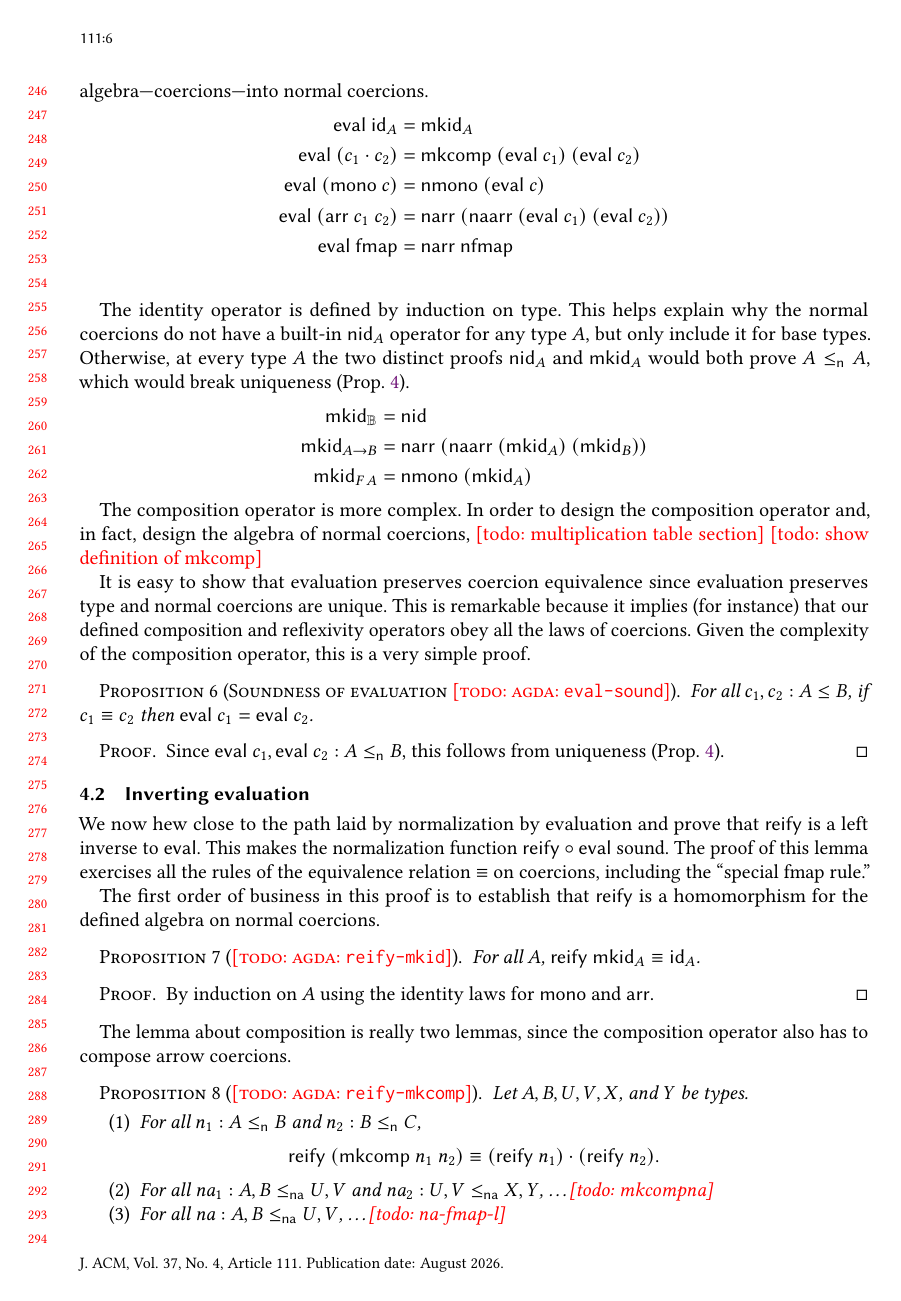
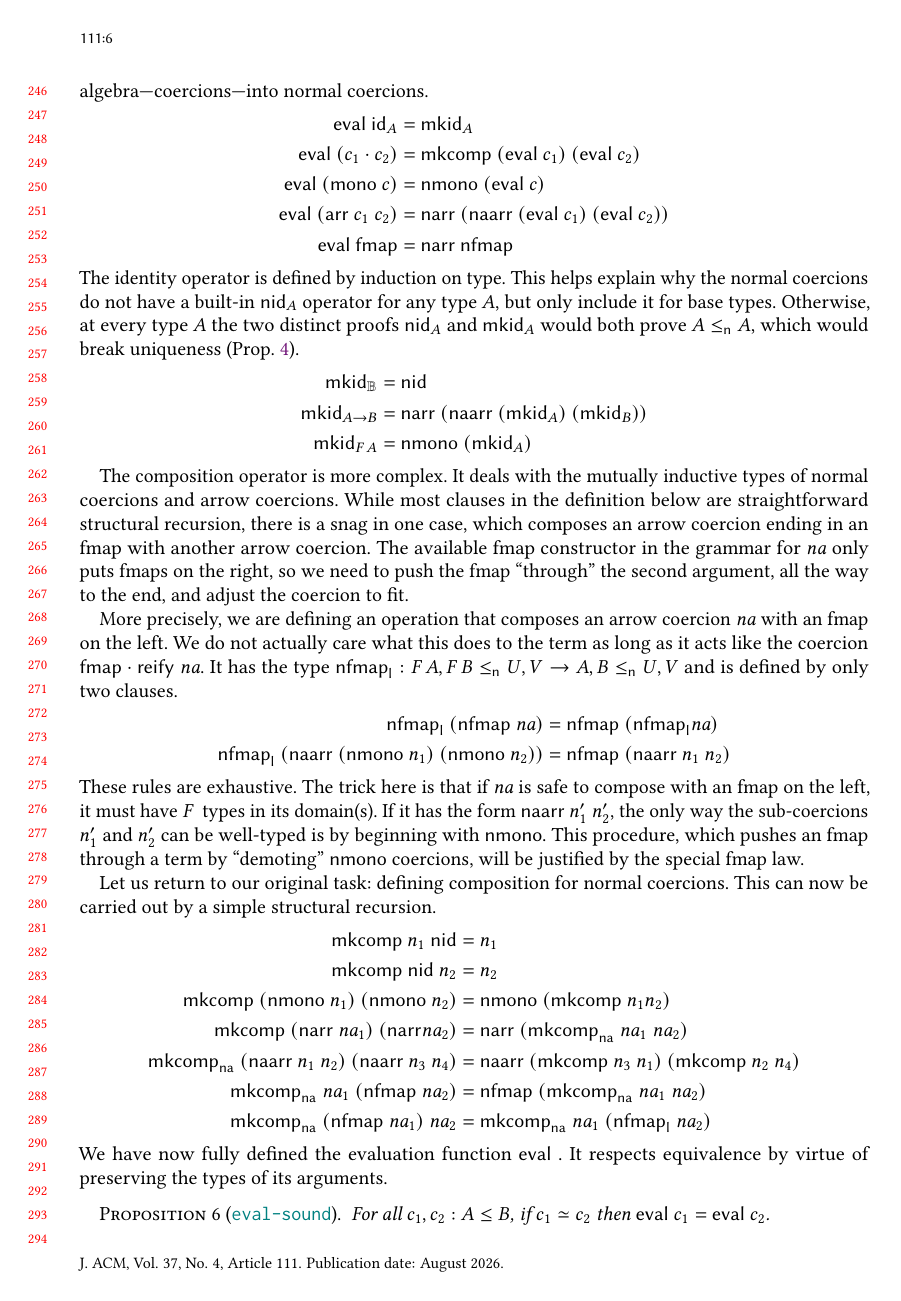
Before and after one commit to astump/fam-coercions-paper, a LaTeX paper (haskell26/paper.tex): page 6 of 8 before the commit and page 6 of 9 after it. The pictures show the PDF file haskell26/paper.pdf that the author committed with the source.

Commit message:
more in hask paper

```diff
--- a/haskell26/paper.tex
+++ b/haskell26/paper.tex
@@ -286,9 +286,9 @@ consume multiple derivations the coercion \(c\) is defined using a coercion
 combinator (Fig.~\ref{fig:coe}).
 
 \begin{definition}[Coercion congruence]
-  The equivalence relation \(\equiv\) is the least congruence \(\equiv\) such
+  The equivalence relation \(\coeeq\) is the least congruence \(\coeeq\) such
   that for all \(c : A \subty B\),
 \begin{align*}
-\ccomp{\cid{}}{c} &\equiv c \\
-\ccomp{c}{\cid{}} &\equiv c \\
-\ccomp{c_1}{(\ccomp{c_2}{c_3})} &\equiv \ccomp{(\ccomp{c_1}{c_2})}{c_3} \\
+\ccomp{\cid{}}{c} &\coeeq c \\
+\ccomp{c}{\cid{}} &\coeeq c \\
+\ccomp{c_1}{(\ccomp{c_2}{c_3})} &\coeeq \ccomp{(\ccomp{c_1}{c_2})}{c_3} \\
@@ -308 +303,0 @@ all that can be said about \(\cfmap{}\) is how it interacts with other coercions
-arrow types.
@@ -410,12 +412,12 @@ With this in hand, we can distinguish arrow coercions. In fact, the \(k\) that
 appears in the invariant for arrow subtyping counts the number of
 \(\mathsf{nfmap}\) constructors that appear in the corresponding derivation.
 
-\begin{proposition}[Uniqueness of normal forms \agdachk{ncoe-uniq}]\label{thm:uniqueness}
+\begin{proposition}[\agdachk{ncoe-uniq}]\label{thm:uniqueness}
   Let \(A, B, U\), and \(V\) be types.
   \begin{itemize}
-    \item If \(n : A \nsubty B\) and \(n' : A \nsubty B\) then \(n = n'\).
+    \item If \(n_1 : A \nsubty B\) and \(n_2 : A \nsubty B\) then \(n_1 = n_2\).
     \item If
-      \(\na : A, B \nasubty U, V\)
+      \(\na_1 : A, B \nasubty U, V\)
       and
-      \(\na' : A, B \nasubty U, V\)
+      \(\na_2 : A, B \nasubty U, V\)
       then
@@ -429,0 +431 @@ appears in the invariant for arrow subtyping counts the number of
+  \item Case \(\na_1 = \nfmap{\na_1'}\) with \(\na_1' : A, B \nasubty U, V\):
@@ -430,3 +436,4 @@ appears in the invariant for arrow subtyping counts the number of
+        \(\peel{A} = \peel{U} + 1\), a contradiction.\qedhere
 \end{itemize}
 \end{proof}
 
@@ -515,31 +521,58 @@ two distinct proofs \(\nid_A\) and \(\mkid{A}\) would both prove
   \mkid{\F A} &= \nmono\ (\mkid{A})
 \end{align*}
 
-The composition operator is more complex. In order to design the composition
-operator and, in fact, design the algebra of normal coercions,
-\todo{multiplication table section}
-\todo{show definition of mkcomp}
+The composition operator is more complex. It deals with the mutually inductive
+types of normal coercions and arrow coercions. While most clauses in the
+definition below are straightforward structural recursion, there is a snag in
+one case, which composes an arrow coercion ending in an fmap with another arrow
+coercion. The available fmap constructor in the grammar for \(\na\) only puts
+fmaps on the right, so we need to push the fmap ``through'' the second argument,
+all the way to the end, and adjust the coercion to fit.
 
-It is easy to show that evaluation preserves coercion equivalence since
-evaluation preserves type and normal coercions are unique.
-This is remarkable because it implies (for instance) that our defined
-composition and reflexivity operators obey all the laws of coercions.  Given the
-complexity of the composition operator, this is a very simple proof.
-\begin{proposition}[Soundness of evaluation \agdachk{eval-sound}]
+More precisely, we are defining an operation that composes an arrow coercion
+\(\na\) with an fmap on the left. We do not actually care what this does to the
+term as long as it acts like the coercion \(\ccomp{\cfmap}{\reify\ \na}\).
+It has the type
+\(\nfmapl : \F A, \F B \nsubty U, V \to A, B \nsubty U, V\)
+and is defined by only two clauses.
+\begin{align*}
+\nfmapl\ (\nfmap{\na}) &= \nfmap{(\nfmapl{\na})} \\
+\nfmapl\ (\naarr\ (\nmono\ n_1)\ (\nmono\ n_2)) &= \nfmap{(\naarr\ n_1\ n_2)}
+\end{align*}
+These rules are exhaustive. The trick here is that if \(\na\) is safe to compose
+with an fmap on the left, it must have \(\F\) types in its domain(s). If it has
+the form \(\naarr\ n_1'\ n_2'\), the only way the sub-coercions \(n_1'\) and
+\(n_2'\) can be well-typed is by beginning with \(\nmono\).  This procedure,
+which pushes an fmap through a term by ``demoting'' \(\nmono\) coercions,
+will be justified by the special fmap law.
+
+Let us return to our original task: defining composition for normal coercions.
+This can now be carried out by a simple structural recursion.
+\begin{align*}
+  \mkcomp\ n_1\ \nid &= n_1 \\
+  \mkcomp\ \nid\ n_2 &= n_2\\
+  \mkcomp\ (\nmono\ n_1)\ (\nmono\ n_2) &= \nmono\ (\mkcomp\ n_1 n_2) \\
+  \mkcomp\ (\narr\ \na_1)\ (\narr \na_2) &= \narr\ (\mkcompna\ \na_1\ \na_2) \\
+  \mkcompna\ (\naarr\ n_1\ n_2)\ (\naarr\ n_3\ n_4) &= \naarr\ (\mkcomp\ n_3\ n_1)\ (\mkcomp\ n_2\ n_4) \\
+  \mkcompna\  \na_1\ (\nfmap{\na_2})&= \nfmap{(\mkcompna\ \na_1\ \na_2)} \\
+  \mkcompna\ (\nfmap{\na_1})\ \na_2 &= \mkcompna\ \na_1\ (\nfmapl\ \na_2)
+\end{align*}
+We have now fully defined the evaluation function \(\eval\).  It respects equivalence by virtue of preserving the types of its arguments.
+\begin{proposition}[\agdachk{eval-sound}]
   For all \(c_1, c_2 : A \subty B\),
-  if \(c_1 \equiv c_2\) then \(\eval{c_1} = \eval{c_2}\).
+  if \(c_1 \coeeq c_2\) then \(\eval{c_1} = \eval{c_2}\).
 \end{proposition}
 \begin{proof}
   Since \(\eval{c_1}, \eval{c_2} : A \nsubty B\), this follows from
   uniqueness (Prop.~\ref{thm:uniqueness}).
 \end{proof}
 
-\subsection{Inverting evaluation}
+\subsection{Reification inverts evaluation}
 We now hew close to the path laid by normalization by evaluation and prove that
 \(\reify\) is a left inverse to \(\mathsf{eval}\). This makes the normalization
 function \(\reify \circ \mathsf{eval}\) sound. The proof of this lemma exercises
-all the rules of the equivalence relation \(\equiv\) on coercions,
-including the ``special fmap rule.''
+all the rules of the equivalence relation \(\coeeq\) on coercions,
+including the special fmap rule.
 
 The first order of business in this proof is to establish that \(\reify\) is a
 homomorphism for the defined algebra on normal coercions.
@@ -550,21 +583,24 @@ homomorphism for the defined algebra on normal coercions.
   By induction on \(A\) using the identity laws for \(\cmono\) and \(\carr\).
 \end{proof}
 
-The lemma about composition is really two lemmas, since the composition operator
-also has to compose arrow coercions.
+\begin{proposition}[\agdachk{reify-na-fmap-l}]
+  If \(\na : \F A, \F B \nasubty U, V\) then
+          \[\reifyna\ (\nfmapl\ \na) \coeeq \ccomp{\cfmap}{\creifyna\ \na}.\]
+\end{proposition}
+
 \begin{proposition}[\agdachk{reify-mkcomp}]\label{reify-mkcomp}
   Let \(A, B, U, V, X\), and \(Y\) be types.
   \begin{enumerate}
     \item For all \(n_1 : A \nsubty B\) and \(n_2 : B \nsubty C\),
-  \[\reify\ (\mkcomp\ n_1\ n_2) \equiv \ccomp{(\reify\ n_1)}{(\reify\ n_2)}.\]
-    \item For all \(\na_1 : A, B \nasubty U, V\) and \(\na_2 : U, V \nasubty X, Y\), \dots \todo{mkcompna}
-    \item For all \(\na : A, B \nasubty U, V\), \dots \todo{na-fmap-l}
+  \[\reify\ (\mkcomp\ n_1\ n_2) \coeeq \ccomp{(\reify\ n_1)}{(\reify\ n_2)}.\]
+    \item For all \(\na_1 : A, B \nasubty U, V\) and \(\na_2 : U, V \nasubty X, Y\),
+          \[\reifyna\ (\mkcompna\ \na_1\ \na_2) \coeeq \ccomp{(\reifyna\ \na_1)}{(\reifyna\ \na_2)}\].
   \end{enumerate}
 \end{proposition}
 
 Now we can prove that reify inverts evaluation.
-\begin{lemma}[Reify-eval \agdachk{reify-eval}]\label{reify-eval}
-  If \(c : A \subty B\), then \(\reify\ \eval{c} \equiv c\).
+\begin{lemma}[\agdachk{reify-eval}]\label{reify-eval}
+  If \(c : A \subty B\), then \(\reify\ \eval{c} \coeeq c\).
 \end{lemma}
 \begin{proof}
   By induction on \(c\).
```
Also changed, not shown: haskell26/definitions.tex (+5 -3 lines), haskell26/paper.pdf, haskell26/paper.tex (99 more changed lines), 1 other file.
